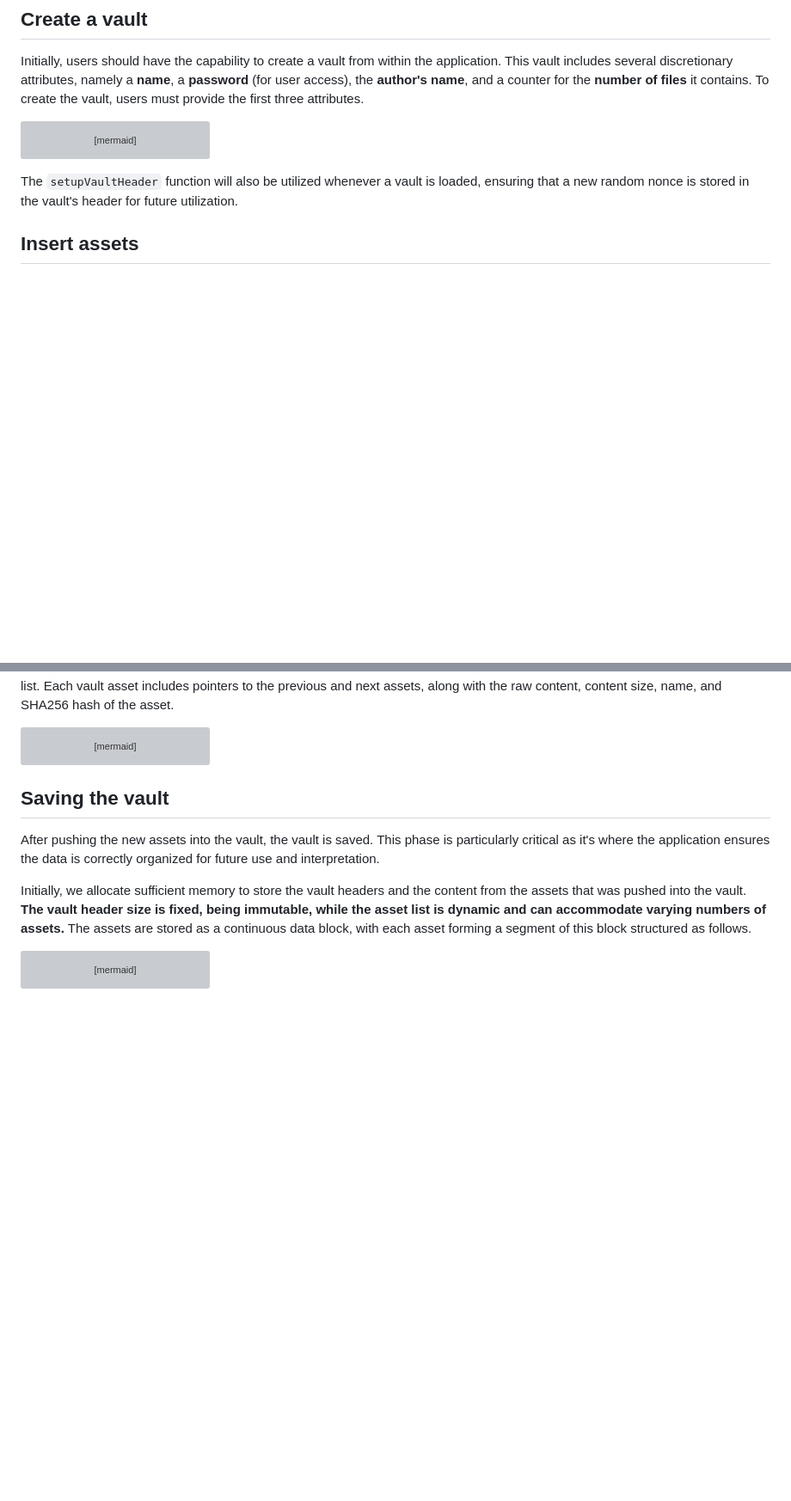
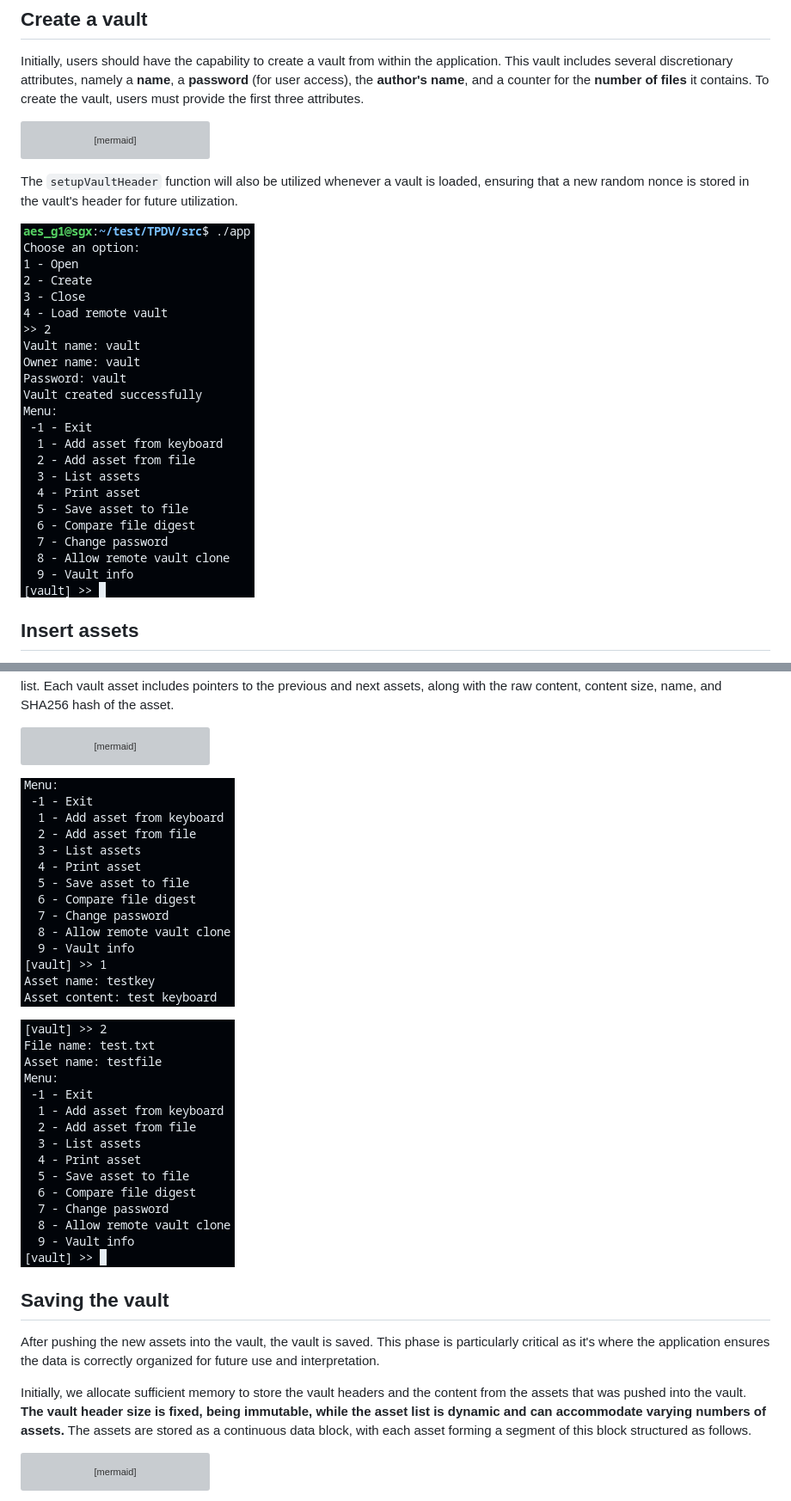
Before and after one commit to diogoftm/TPDV, a Markdown page: docs/report.md, 2 parts joined by grey strips. Shown at 86% size. GitHub-like rendering; blank space fills up the shorter version; grey boxes are pictures that could not be loaded.

````diff
--- a/docs/report.md
+++ b/docs/report.md
@@ -60,6 +60,8 @@ sequenceDiagram
 
 The `setupVaultHeader` function will also be utilized whenever a vault is loaded, ensuring that a new random nonce is stored in the vault's header for future utilization.
 
+![Creating a vault](./assets/create_vault.png)
+
 ## Insert assets
 
 To make the vault functional, users need the ability to deposit assets into it. This can be achieved in two ways: either by entering content directly from `stdin` or by uploading a file. Regardless of the chosen method, the data is initially acquired from various sources and then transferred to the enclave via an `ecall`.
@@ -89,6 +91,10 @@ block-beta
         previous
     end
 ```
+
+![Insert asset via stdin](./assets/keyboard_asset.png)
+
+![Insert asset via stdin](./assets/file_asset.png)
 
 ## Saving the vault
 
````
Also changed, not shown: other parts of docs/report.md (+12 -0 lines).
